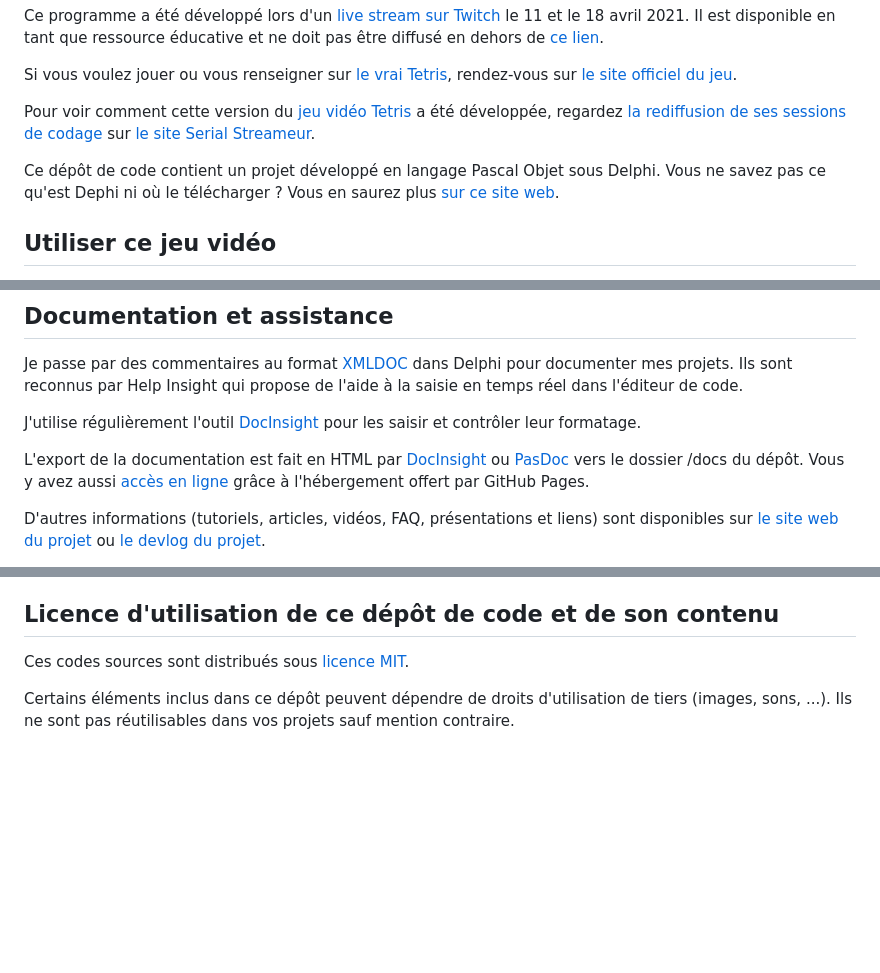
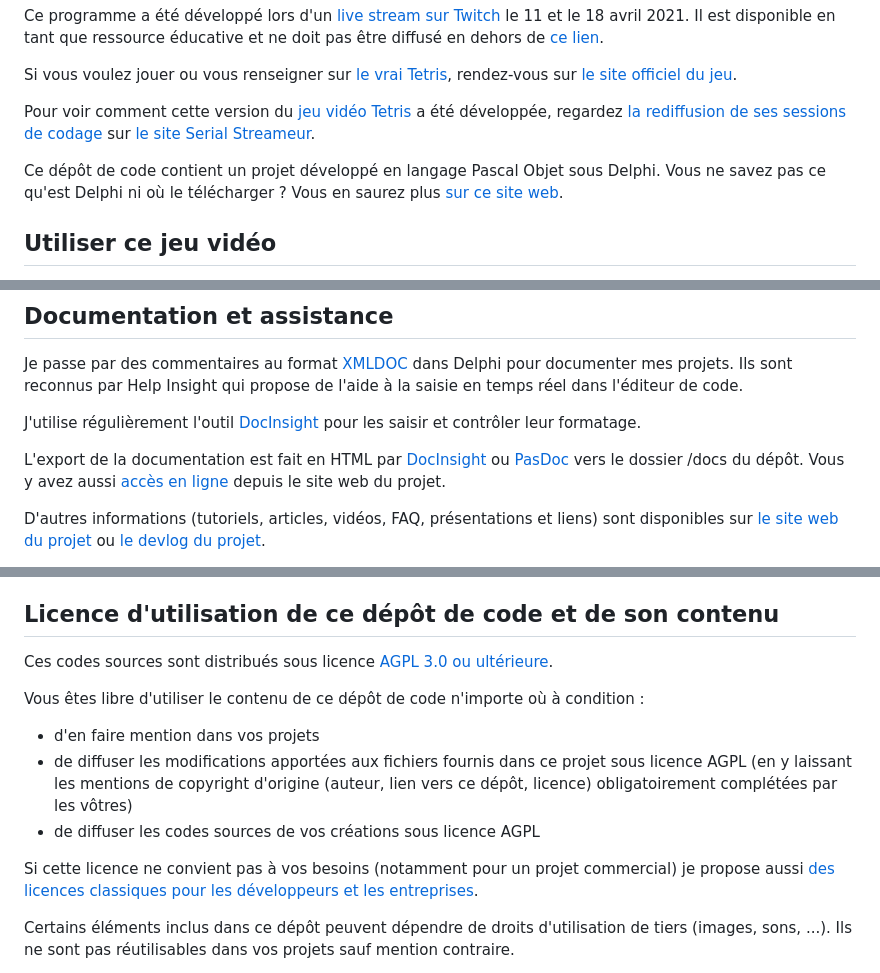
Before and after one commit to DeveloppeurPascal/TetrisLike, a Markdown page: LISEZMOI.md, 3 parts joined by grey strips. Rendered like a GitHub page; blank space fills up the shorter version.

```diff
--- a/LISEZMOI.md
+++ b/LISEZMOI.md
@@ -10,7 +10,7 @@ Si vous voulez jouer ou vous renseigner sur [le vrai Tetris](https://tetris.com)
 
 Pour voir comment cette version du [jeu vidéo Tetris](https://tetris.com) a été développée, regardez [la rediffusion de ses sessions de codage](https://serialstreameur.fr/jv-tetris-like.php) sur [le site Serial Streameur](https://serialstreameur.fr/).
 
-Ce dépôt de code contient un projet développé en langage Pascal Objet sous Delphi. Vous ne savez pas ce qu'est Dephi ni où le télécharger ? Vous en saurez plus [sur ce site web](https://delphi-resources.developpeur-pascal.fr/).
+Ce dépôt de code contient un projet développé en langage Pascal Objet sous Delphi. Vous ne savez pas ce qu'est Delphi ni où le télécharger ? Vous en saurez plus [sur ce site web](https://delphi-resources.developpeur-pascal.fr/).
 
 ## Utiliser ce jeu vidéo
 
@@ -32,7 +32,7 @@ Je passe par des commentaires au format [XMLDOC](https://docwiki.embarcadero.com
 
 J'utilise régulièrement l'outil [DocInsight](https://devjetsoftware.com/products/documentation-insight/) pour les saisir et contrôler leur formatage.
 
-L'export de la documentation est fait en HTML par [DocInsight](https://devjetsoftware.com/products/documentation-insight/) ou [PasDoc](https://pasdoc.github.io) vers le dossier /docs du dépôt. Vous y avez aussi [accès en ligne](https://developpeurpascal.github.io/TetrisLike) grâce à l'hébergement offert par GitHub Pages.
+L'export de la documentation est fait en HTML par [DocInsight](https://devjetsoftware.com/products/documentation-insight/) ou [PasDoc](https://pasdoc.github.io) vers le dossier /docs du dépôt. Vous y avez aussi [accès en ligne](https://tetrislike.gamolf.fr/dev-corner.html) depuis le site web du projet.
 
 D'autres informations (tutoriels, articles, vidéos, FAQ, présentations et liens) sont disponibles sur [le site web du projet](https://tetrislike.gamolf.fr) ou [le devlog du projet](https://developpeur-pascal.fr/tetris-like.html).
 
@@ -50,7 +50,14 @@ Si vous détectez des anomalies sur des versions antérieures n'hésitez pas à
 
 ## Licence d'utilisation de ce dépôt de code et de son contenu
 
-Ces codes sources sont distribués sous [licence MIT](LICENSE).
+Ces codes sources sont distribués sous licence [AGPL 3.0 ou ultérieure](https://choosealicense.com/licenses/agpl-3.0/).
+
+Vous êtes libre d'utiliser le contenu de ce dépôt de code n'importe où à condition :
+* d'en faire mention dans vos projets
+* de diffuser les modifications apportées aux fichiers fournis dans ce projet sous licence AGPL (en y laissant les mentions de copyright d'origine (auteur, lien vers ce dépôt, licence) obligatoirement complétées par les vôtres)
+* de diffuser les codes sources de vos créations sous licence AGPL
+
+Si cette licence ne convient pas à vos besoins (notamment pour un projet commercial) je propose aussi [des licences classiques pour les développeurs et les entreprises](https://tetrislike.gamolf.fr).
 
 Certains éléments inclus dans ce dépôt peuvent dépendre de droits d'utilisation de tiers (images, sons, ...). Ils ne sont pas réutilisables dans vos projets sauf mention contraire.
 
```
Also changed, not shown: other parts of LISEZMOI.md (+2 -2 lines), README.md (+11 -4 lines).
